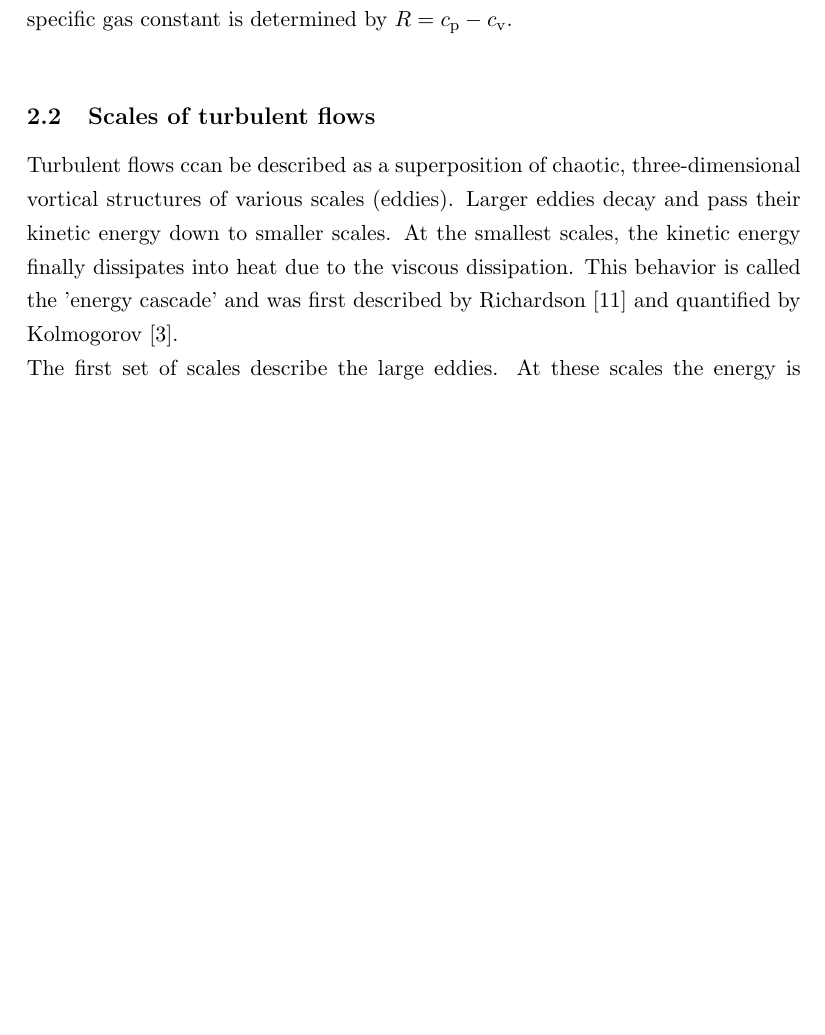
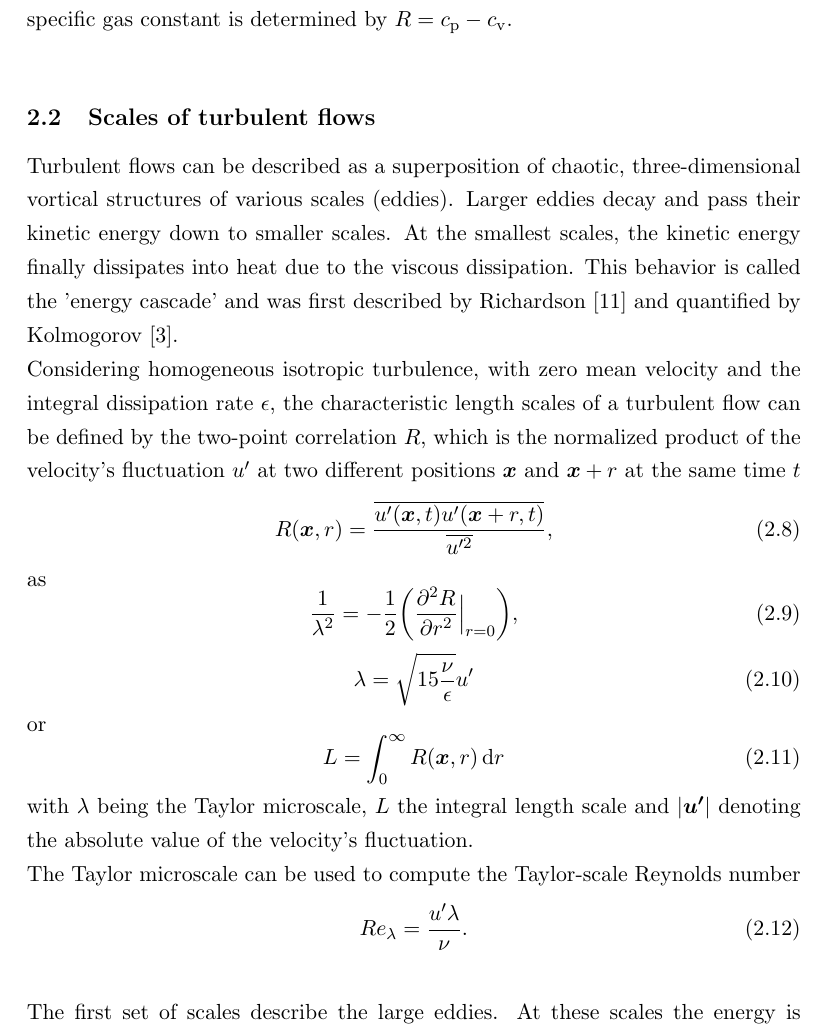
Before and after one commit to christiansoika/Projektarbeit, a LaTeX document (TeX/Projektarbeit.tex): part of page 9 of 23 before the commit and part of page 9 of 24 after it, cut so that both start at the same text, the shorter picture padded with empty space. Compiled offline with pdfLaTeX.

Commit message:
mathmatical models II

```diff
--- a/TeX/Projektarbeit.tex
+++ b/TeX/Projektarbeit.tex
@@ -283,7 +283,30 @@ To achieve closure the caloric state equation $ e = c_\mathrm{v} T $ and the sta
 p = \rho R T $ are used. The specific gas constant is determined by $ R = c_\mathrm{p} - c_\mathrm{v} $.
 \newline
 \subsection{Scales of turbulent flows}
-Turbulent flows ccan be described as a superposition of chaotic, three-dimensional vortical structures of various scales (eddies). Larger eddies decay and pass their kinetic energy down to smaller scales. At the smallest scales, the kinetic energy finally dissipates into heat due to the viscous dissipation. This behavior is called the 'energy cascade' and was first described by Richardson \cite{Richardson1920} and quantified by Kolmogorov \cite{Kolmogorov1941}.
+Turbulent flows can be described as a superposition of chaotic, three-dimensional vortical structures of various scales (eddies). Larger eddies decay and pass their kinetic energy down to smaller scales. At the smallest scales, the kinetic energy finally dissipates into heat due to the viscous dissipation. This behavior is called the 'energy cascade' and was first described by Richardson \cite{Richardson1920} and quantified by Kolmogorov \cite{Kolmogorov1941}.
+\newline
+Considering homogeneous isotropic turbulence, with zero mean velocity and the integral dissipation rate $\epsilon$, the characteristic length scales of a turbulent flow can be defined by the two-point correlation $R$, which is the normalized product of the velocity's fluctuation $u'$ at two different positions
+$\vec{x}$ and $\vec{x} + r$ at the same time $t$
+\begin{equation}
+R (\vec{x}, r) = \frac{\overline{u'(\vec{x}, t)u'(\vec{x} + r, t)}}{\overline{u'^2}},
+\end{equation}
+as
+\begin{equation}
+ \frac{1}{\lambda^2} = -\frac{1}{2}\biggl(\frac{\partial^2 R}{\partial r^2}\Bigr|_{\substack{r=0}}\biggl),
+\end{equation}
+\begin{equation}
+\lambda = \sqrt{15 \frac{\nu}{\epsilon}} u'
+\end{equation}
+or
+\begin{equation} \label{eq:integralLengthScale}
+L = \int_{0}^{\infty} R (\vec{x}, r)  \, \mathrm{d}r
+\end{equation}
+with $\lambda$ being the Taylor microscale, $L$ the integral length scale and $|\vec{u'}|$ denoting the absolute value of the velocity's fluctuation.
+\newline
+The Taylor microscale can be used to compute the Taylor-scale Reynolds number
+\begin{equation}
+Re_\mathrm{\lambda} = \frac{u' \lambda}{\nu}.
+\end{equation}
 \newline
 The first set of scales describe the large eddies. At these scales the energy is brought into the flow, creating the 'energy-containing range'. The corresponding timescale, which is most times called 'eddy turnover time', is defined as
 \begin{equation}
```
Also changed, not shown: TeX/Projektarbeit.pdf.
